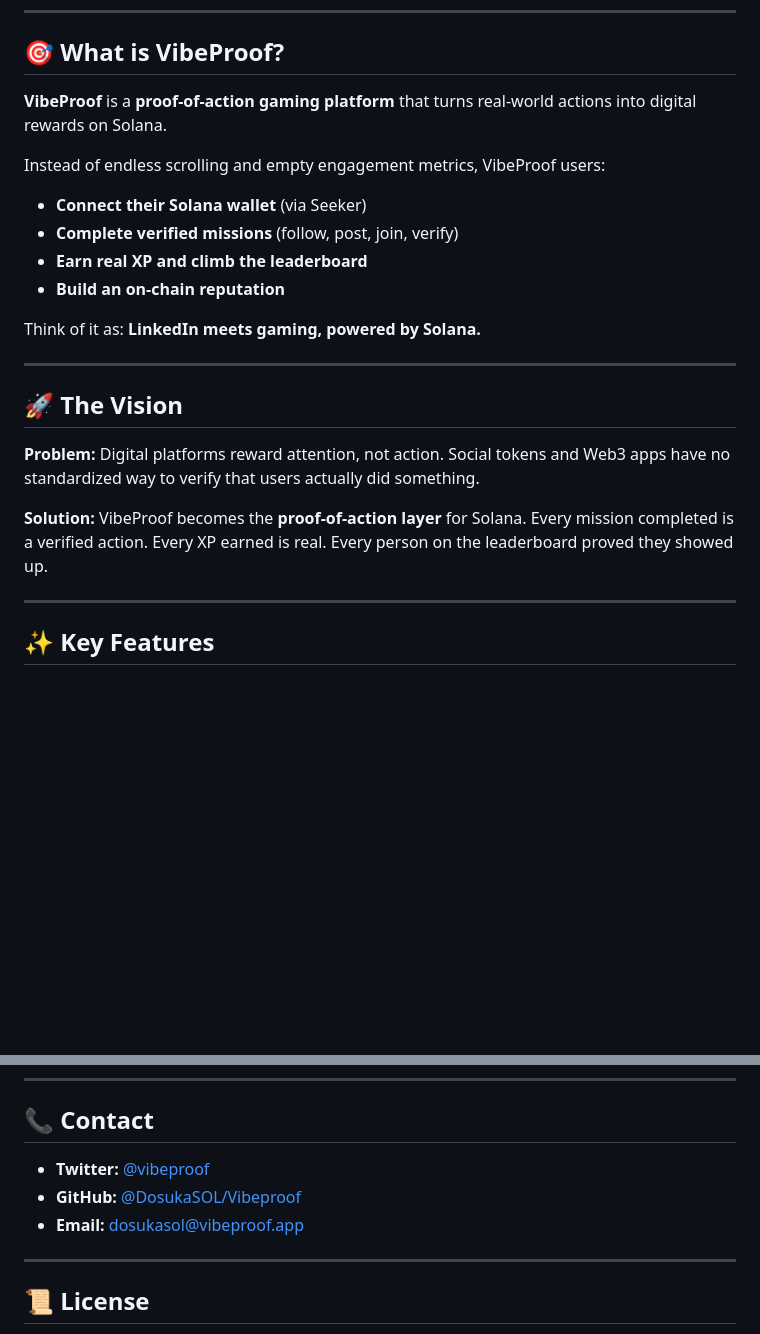
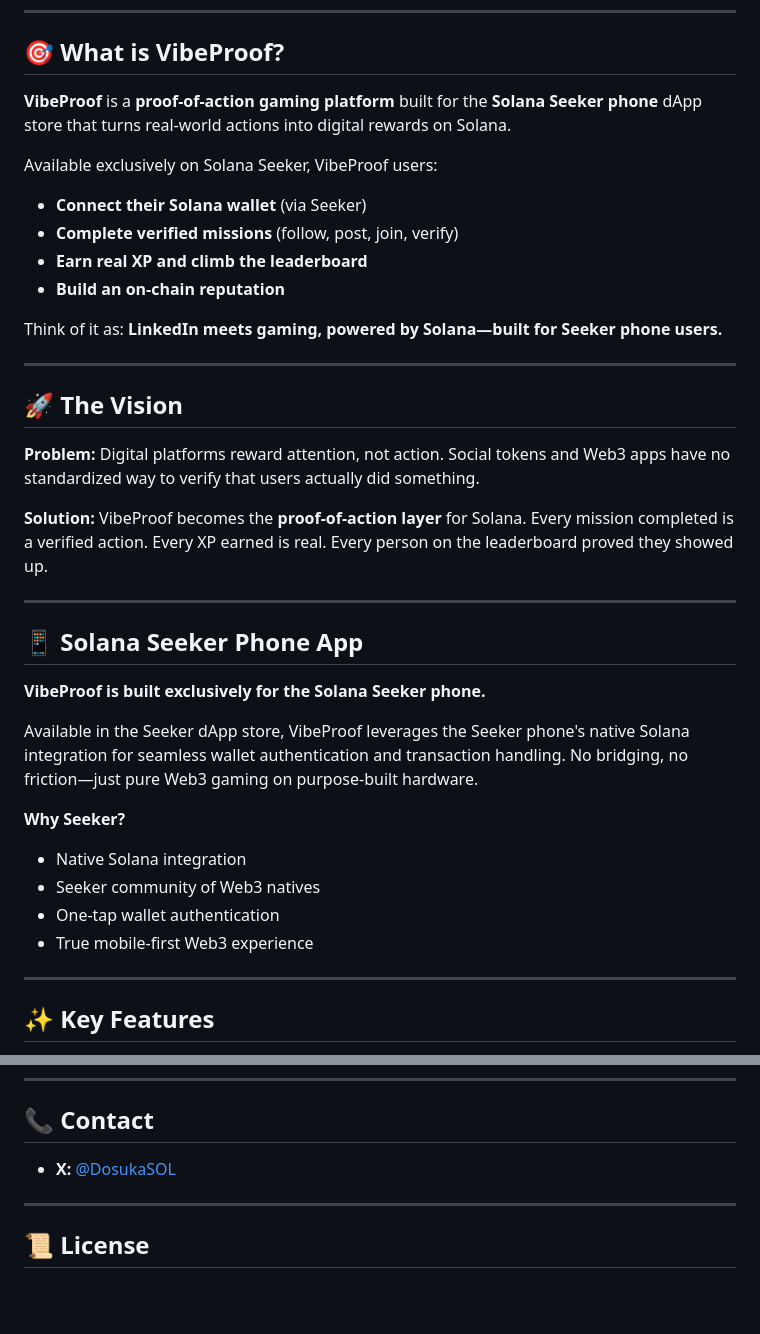
Before and after one commit to DosukaSOL/Vibeproof, a Markdown page: README.md, 2 parts joined by grey strips. GitHub-like rendering; blank space fills up the shorter version.

Commit message:
docs: emphasize Solana Seeker phone dApp store and update contact to X only

```diff
--- a/README.md
+++ b/README.md
@@ -6,15 +6,15 @@
 
 ## 🎯 What is VibeProof?
 
-**VibeProof** is a **proof-of-action gaming platform** that turns real-world actions into digital rewards on Solana.
+**VibeProof** is a **proof-of-action gaming platform** built for the **Solana Seeker phone** dApp store that turns real-world actions into digital rewards on Solana.
 
-Instead of endless scrolling and empty engagement metrics, VibeProof users:
+Available exclusively on Solana Seeker, VibeProof users:
 - **Connect their Solana wallet** (via Seeker)
 - **Complete verified missions** (follow, post, join, verify)
 - **Earn real XP and climb the leaderboard**
 - **Build an on-chain reputation**
 
-Think of it as: **LinkedIn meets gaming, powered by Solana.**
+Think of it as: **LinkedIn meets gaming, powered by Solana—built for Seeker phone users.**
 
 ---
 
@@ -23,6 +23,20 @@ Think of it as: **LinkedIn meets gaming, powered by Solana.**
 **Problem:** Digital platforms reward attention, not action. Social tokens and Web3 apps have no standardized way to verify that users actually did something.
 
 **Solution:** VibeProof becomes the **proof-of-action layer** for Solana. Every mission completed is a verified action. Every XP earned is real. Every person on the leaderboard proved they showed up.
+
+---
+
+## 📱 Solana Seeker Phone App
+
+**VibeProof is built exclusively for the Solana Seeker phone.**
+
+Available in the Seeker dApp store, VibeProof leverages the Seeker phone's native Solana integration for seamless wallet authentication and transaction handling. No bridging, no friction—just pure Web3 gaming on purpose-built hardware.
+
+**Why Seeker?**
+- Native Solana integration
+- Seeker community of Web3 natives
+- One-tap wallet authentication
+- True mobile-first Web3 experience
 
 ---
 
@@ -162,9 +176,7 @@ Think of it as: **LinkedIn meets gaming, powered by Solana.**
 
 ## 📞 Contact
 
-- **Twitter:** [@vibeproof](https://twitter.com/vibeproof)
-- **GitHub:** [@DosukaSOL/Vibeproof](https://github.com/DosukaSOL/Vibeproof)
-- **Email:** dosukasol@vibeproof.app
+- **X:** [@DosukaSOL](https://twitter.com/DosukaSOL)
 
 ---
 
```
